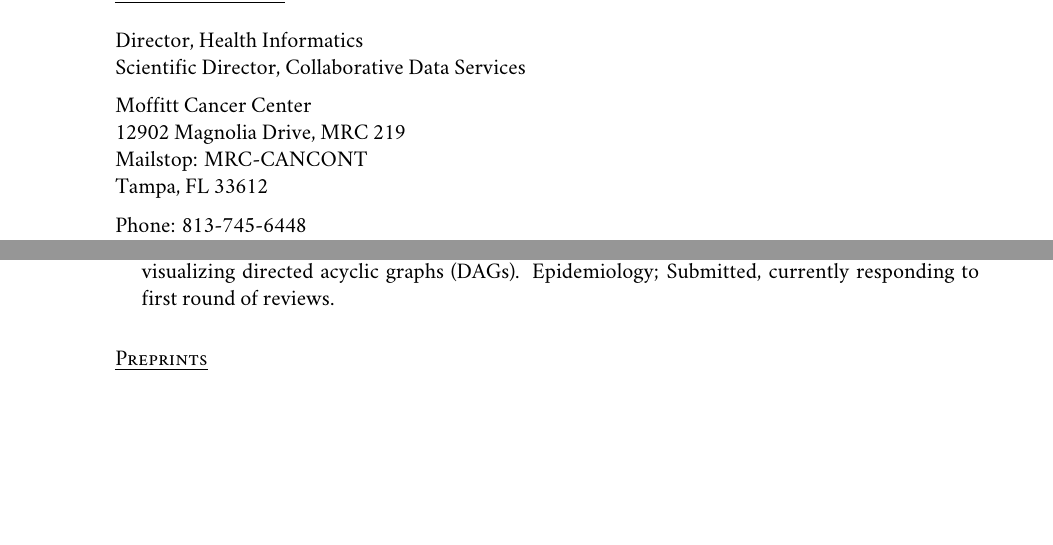
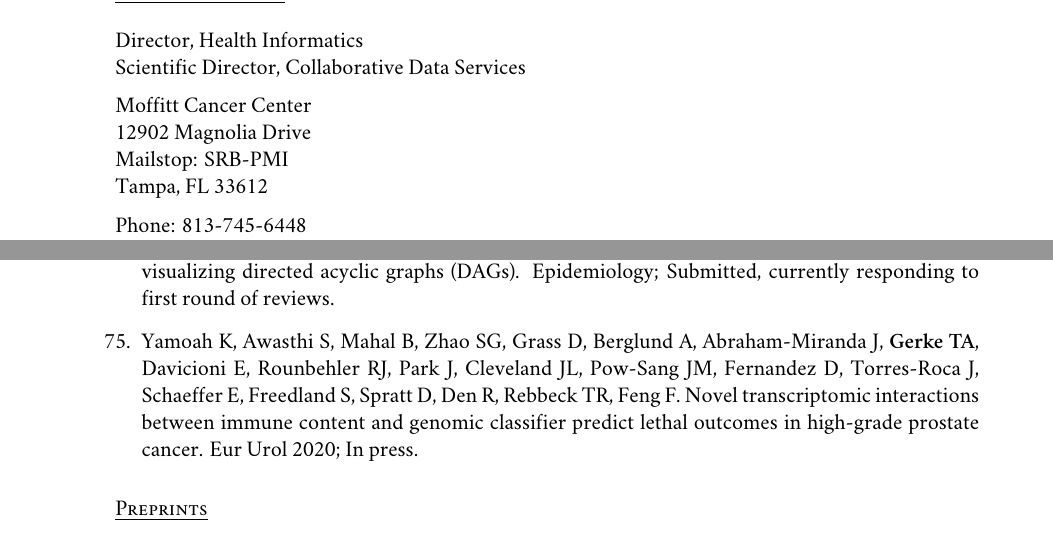
Before and after one commit to tgerke/CV, a LaTeX CV (GerkeCV.tex): two parts of pages 1 and 13 of 20 before the commit and two parts of pages 1 and 13 of 21 after it, joined at a grey line, cut so that both start at the same text, the shorter picture padded with empty space. Compiled offline with XeLaTeX; a missing font is replaced by an installed copy or a similar font.

Commit message:
add Yamoah Eur Urol and update mail stop

```diff
--- a/GerkeCV.tex
+++ b/GerkeCV.tex
@@ -92,8 +92,8 @@ Travis A Gerke, ScD\\
 Director, Health Informatics\\
 Scientific Director, Collaborative Data Services\\[.2cm]
 Moffitt Cancer Center\\
-12902 Magnolia Drive, MRC 219\\
-Mailstop: MRC-CANCONT\\
+12902 Magnolia Drive\\
+Mailstop: SRB-PMI\\
 Tampa, FL 33612\\[.2cm]
 Phone: 813-745-6448\\
 Fax: 813-745-6525\\
@@ -546,6 +546,8 @@ Stat Probabil Lett 2010; 80:1065--1069.
 
 \item{} Creed JH, Aden-Buie G, \underline{{\bf Gerke TA}}. shinyDAG: A web application for building, analyzing, and visualizing directed acyclic graphs (DAGs). Epidemiology; Submitted, currently responding to first round of reviews.
 
+\item{} Yamoah K, Awasthi S, Mahal B, Zhao SG, Grass D, Berglund A, Abraham-Miranda J,  {\bf Gerke TA}, Davicioni E, Rounbehler RJ, Park J, Cleveland JL, Pow-Sang JM, Fernandez D, Torres-Roca J, Schaeffer E, Freedland S, Spratt D, Den R, Rebbeck TR, Feng F. Novel transcriptomic interactions between immune content and genomic classifier predict lethal outcomes in high-grade prostate cancer. Eur Urol 2020; In press.
+
 \end{enumerate}
 
 \section*{Preprints}
```
Also changed, not shown: GerkeCV.pdf.
